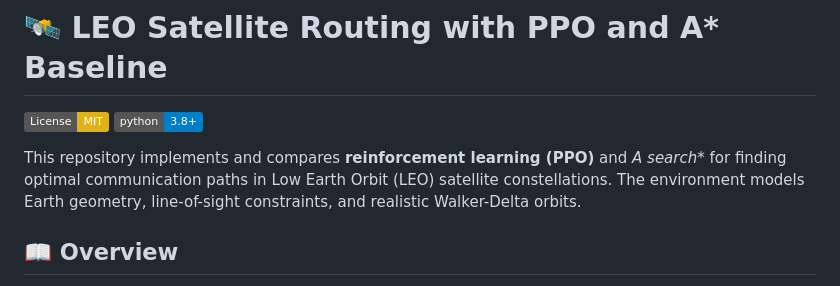
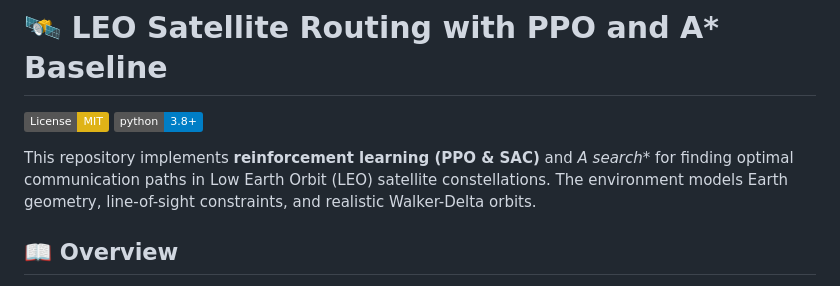
Before and after one commit to mayhammad277/LEO-Constellation-Routing-RL, a Markdown page: README.md, the part around the change. GitHub-like rendering; badges without logos.

```diff
--- a/README.md
+++ b/README.md
@@ -8,7 +8,7 @@ Reinforcement learning (PPO,SAC) for optimal routing in LEO satellite constellat
 [![License: MIT](https://img.shields.io/badge/License-MIT-yellow.svg)](https://opensource.org/licenses/MIT)
 [![Python 3.8+](https://img.shields.io/badge/python-3.8+-blue.svg)](https://www.python.org/downloads/)
 
-This repository implements and compares **reinforcement learning (PPO)** and **A* search** for finding optimal communication paths in Low Earth Orbit (LEO) satellite constellations. The environment models Earth geometry, line-of-sight constraints, and realistic Walker-Delta orbits.
+This repository implements  **reinforcement learning (PPO & SAC)** and **A* search** for finding optimal communication paths in Low Earth Orbit (LEO) satellite constellations. The environment models Earth geometry, line-of-sight constraints, and realistic Walker-Delta orbits.
 
 ## 📖 Overview
 
```
